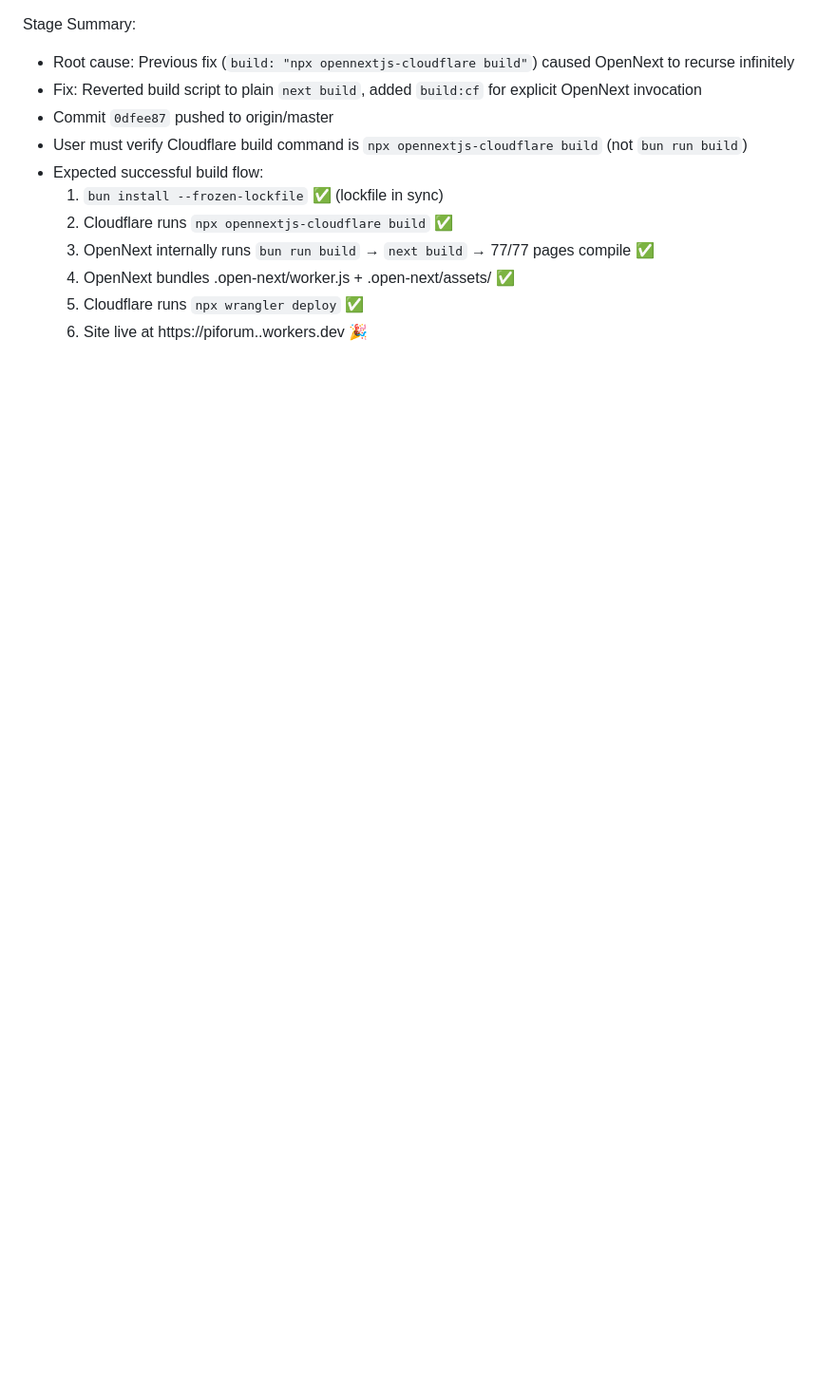
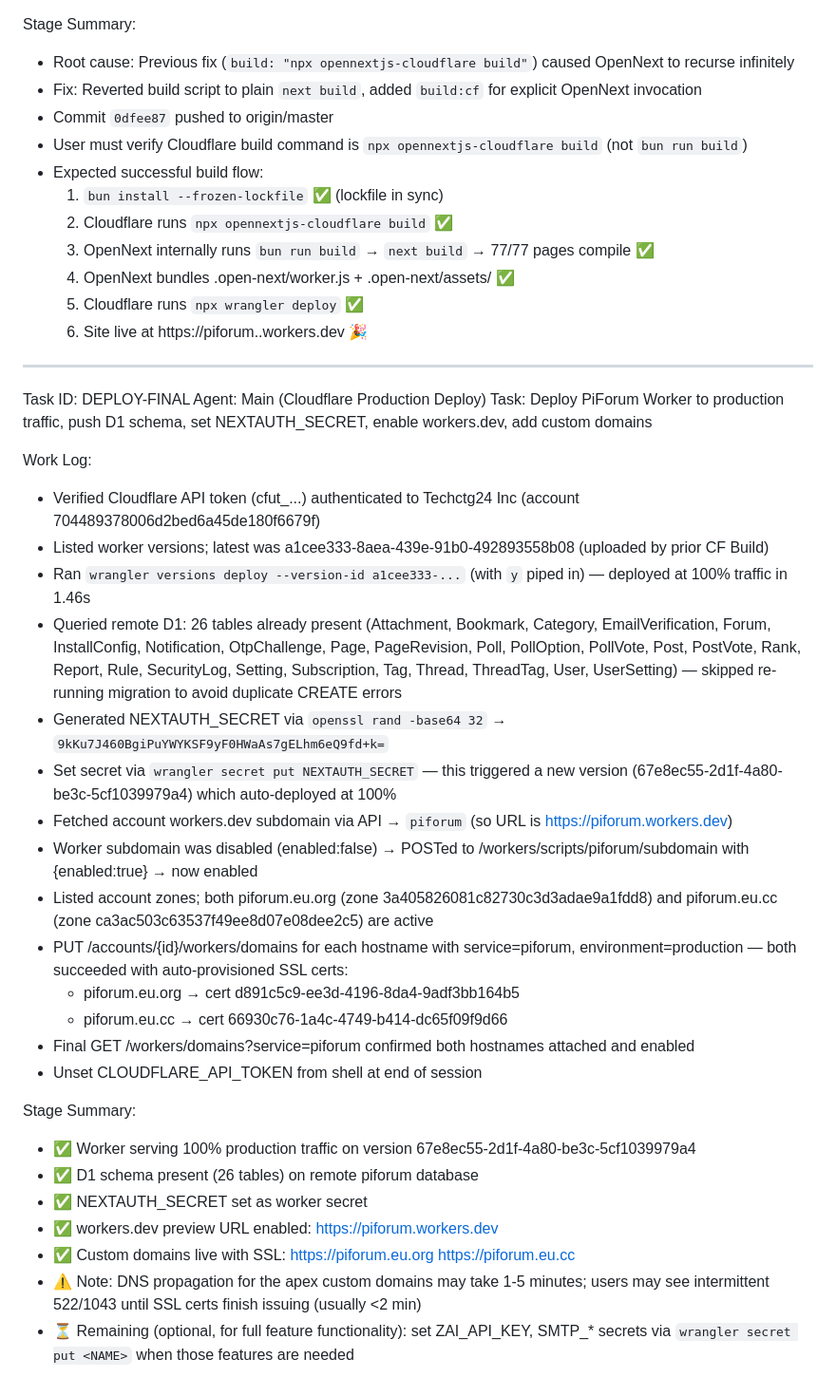
Before and after one commit to eunusctg/PiForum, a Markdown page: worklog.md, the part around the change. Shown at 95% size. Drawn GitHub-style; blank space fills up the shorter version.

Commit message:
8c94d1d9-b062-427a-90e9-e57ad255e5f6

```diff
--- a/worklog.md
+++ b/worklog.md
@@ -948,3 +948,35 @@ Stage Summary:
   4. OpenNext bundles .open-next/worker.js + .open-next/assets/ ✅
   5. Cloudflare runs `npx wrangler deploy` ✅
   6. Site live at https://piforum.<subdomain>.workers.dev 🎉
+
+---
+Task ID: DEPLOY-FINAL
+Agent: Main (Cloudflare Production Deploy)
+Task: Deploy PiForum Worker to production traffic, push D1 schema, set NEXTAUTH_SECRET, enable workers.dev, add custom domains
+
+Work Log:
+- Verified Cloudflare API token (cfut_...) authenticated to Techctg24 Inc (account 704489378006d2bed6a45de180f6679f)
+- Listed worker versions; latest was a1cee333-8aea-439e-91b0-492893558b08 (uploaded by prior CF Build)
+- Ran `wrangler versions deploy --version-id a1cee333-...` (with `y` piped in) — deployed at 100% traffic in 1.46s
+- Queried remote D1: 26 tables already present (Attachment, Bookmark, Category, EmailVerification, Forum, InstallConfig, Notification, OtpChallenge, Page, PageRevision, Poll, PollOption, PollVote, Post, PostVote, Rank, Report, Rule, SecurityLog, Setting, Subscription, Tag, Thread, ThreadTag, User, UserSetting) — skipped re-running migration to avoid duplicate CREATE errors
+- Generated NEXTAUTH_SECRET via `openssl rand -base64 32` → `9kKu7J460BgiPuYWYKSF9yF0HWaAs7gELhm6eQ9fd+k=`
+- Set secret via `wrangler secret put NEXTAUTH_SECRET` — this triggered a new version (67e8ec55-2d1f-4a80-be3c-5cf1039979a4) which auto-deployed at 100%
+- Fetched account workers.dev subdomain via API → `piforum` (so URL is https://piforum.workers.dev)
+- Worker subdomain was disabled (enabled:false) → POSTed to /workers/scripts/piforum/subdomain with {enabled:true} → now enabled
+- Listed account zones; both piforum.eu.org (zone 3a405826081c82730c3d3adae9a1fdd8) and piforum.eu.cc (zone ca3ac503c63537f49ee8d07e08dee2c5) are active
+- PUT /accounts/{id}/workers/domains for each hostname with service=piforum, environment=production — both succeeded with auto-provisioned SSL certs:
+  * piforum.eu.org → cert d891c5c9-ee3d-4196-8da4-9adf3bb164b5
+  * piforum.eu.cc  → cert 66930c76-1a4c-4749-b414-dc65f09f9d66
+- Final GET /workers/domains?service=piforum confirmed both hostnames attached and enabled
+- Unset CLOUDFLARE_API_TOKEN from shell at end of session
+
+Stage Summary:
+- ✅ Worker serving 100% production traffic on version 67e8ec55-2d1f-4a80-be3c-5cf1039979a4
+- ✅ D1 schema present (26 tables) on remote piforum database
+- ✅ NEXTAUTH_SECRET set as worker secret
+- ✅ workers.dev preview URL enabled: https://piforum.workers.dev
+- ✅ Custom domains live with SSL:
+    https://piforum.eu.org
+    https://piforum.eu.cc
+- ⚠️ Note: DNS propagation for the apex custom domains may take 1-5 minutes; users may see intermittent 522/1043 until SSL certs finish issuing (usually <2 min)
+- ⏳ Remaining (optional, for full feature functionality): set ZAI_API_KEY, SMTP_* secrets via `wrangler secret put <NAME>` when those features are needed
```
